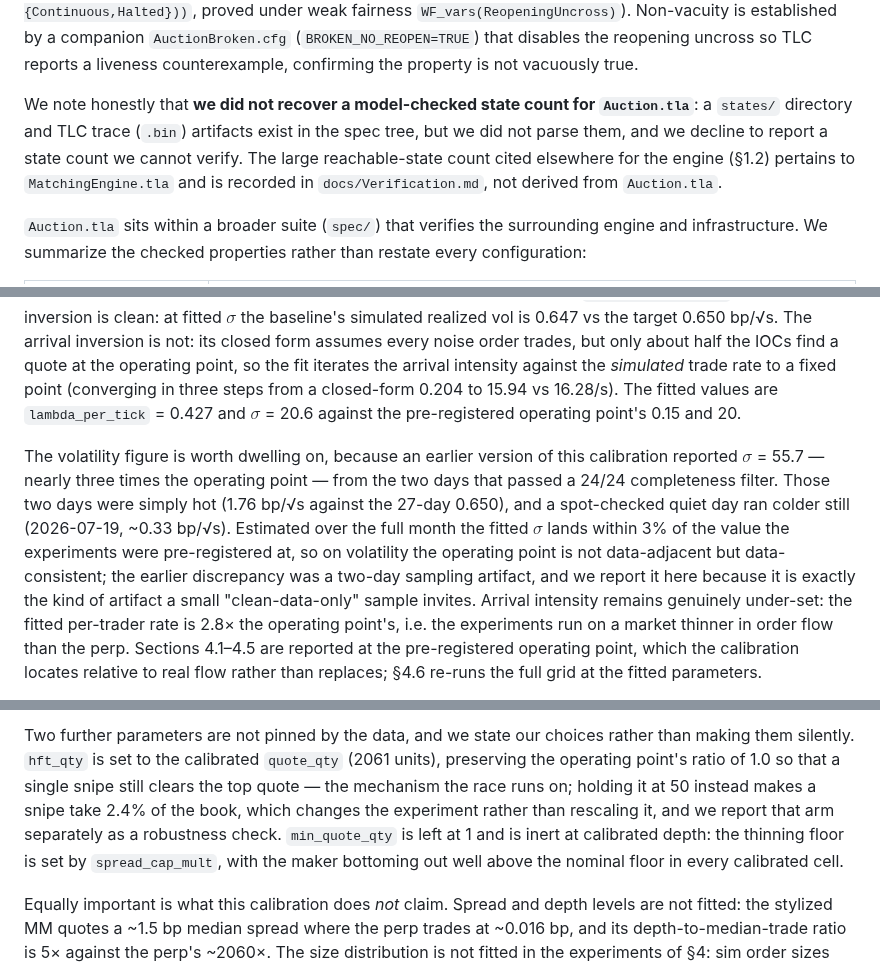
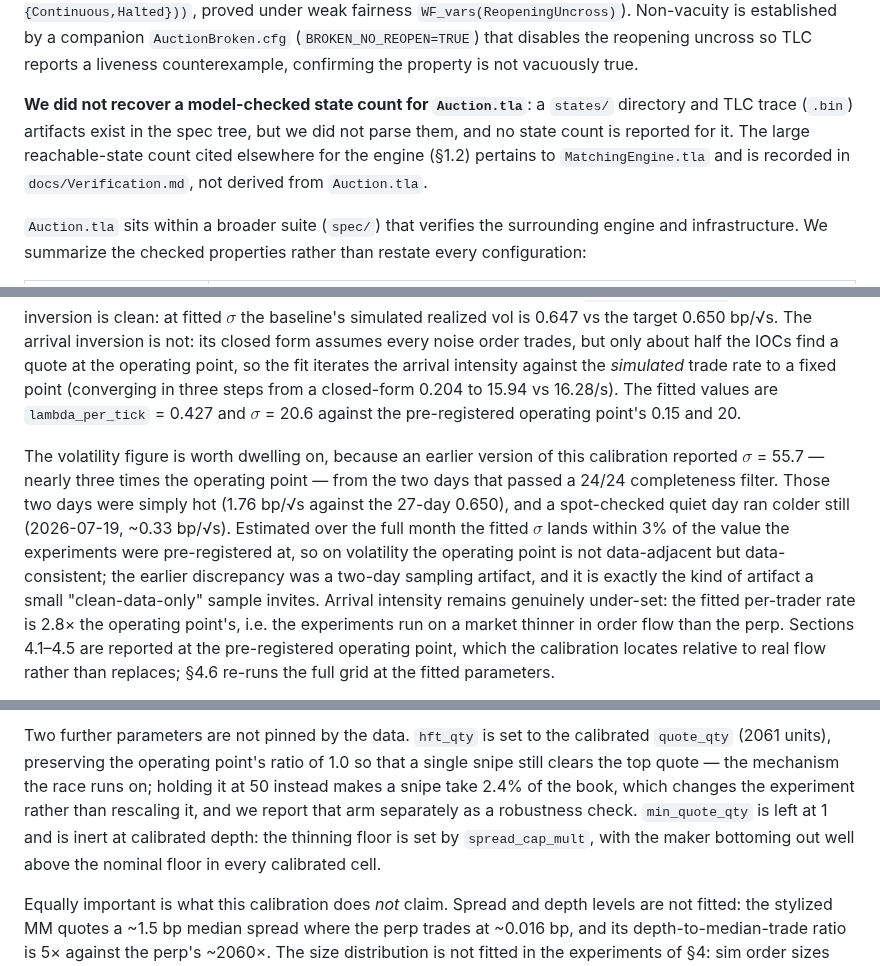
Before and after one commit to AtharvaPatil466/Order-Matching-Engine, a Markdown page: bcs_research/paper/bcs_paper_draft.md, 3 parts joined by grey strips. Rendered like a GitHub page.

```diff
--- a/bcs_research/paper/bcs_paper_draft.md
+++ b/bcs_research/paper/bcs_paper_draft.md
@@ -79,7 +80,7 @@ The directly relevant specification is **`Auction.tla`** (`spec/Auction.tla`), w
 
 As temporal/action **properties** it checks **`ValidTransitions`** (`[][ state'=state \/ <<state,state'>> \in LegalEdges ]_state` — every step is either a self-loop or a legal directed edge of the session state machine) and the **liveness** property **`VolatilityEventuallyReopens`** (`[](state=VolatilityAuction => <>(state \in {Continuous,Halted}))`, proved under weak fairness `WF_vars(ReopeningUncross)`). Non-vacuity is established by a companion `AuctionBroken.cfg` (`BROKEN_NO_REOPEN=TRUE`) that disables the reopening uncross so TLC reports a liveness counterexample, confirming the property is not vacuously true.
 
-We note honestly that **we did not recover a model-checked state count for `Auction.tla`**: a `states/` directory and TLC trace (`.bin`) artifacts exist in the spec tree, but we did not parse them, and we decline to report a state count we cannot verify. The large reachable-state count cited elsewhere for the engine (§1.2) pertains to `MatchingEngine.tla` and is recorded in `docs/Verification.md`, not derived from `Auction.tla`.
+**We did not recover a model-checked state count for `Auction.tla`**: a `states/` directory and TLC trace (`.bin`) artifacts exist in the spec tree, but we did not parse them, and no state count is reported for it. The large reachable-state count cited elsewhere for the engine (§1.2) pertains to `MatchingEngine.tla` and is recorded in `docs/Verification.md`, not derived from `Auction.tla`.
 
 `Auction.tla` sits within a broader suite (`spec/`) that verifies the surrounding engine and infrastructure. We summarize the checked properties rather than restate every configuration:
 
@@ -188,5 +189,5 @@ To discipline the operating point against real microstructure, we calibrate the
 
 The mapping between sim ticks and wall-clock is a modelling choice we fix at 1 tick = 100 ms: the market maker's 3-tick latency then means 300 ms of quote staleness — slow but plausible — while HFTs react within a tick, preserving the BCS fast/slow asymmetry at realistic crypto scales. Under that convention two environment parameters invert directly, and both fits verify by simulation (`calibration/fit.py`). The volatility inversion is clean: at fitted $\sigma$ the baseline's simulated realized vol is 0.647 vs the target 0.650 bp/√s. The arrival inversion is not: its closed form assumes every noise order trades, but only about half the IOCs find a quote at the operating point, so the fit iterates the arrival intensity against the *simulated* trade rate to a fixed point (converging in three steps from a closed-form 0.204 to 15.94 vs 16.28/s). The fitted values are `lambda_per_tick` = 0.427 and $\sigma$ = 20.6 against the pre-registered operating point's 0.15 and 20.
 
-The volatility figure is worth dwelling on, because an earlier version of this calibration reported $\sigma$ = 55.7 — nearly three times the operating point — from the two days that passed a 24/24 completeness filter. Those two days were simply hot (1.76 bp/√s against the 27-day 0.650), and a spot-checked quiet day ran colder still (2026-07-19, ~0.33 bp/√s). Estimated over the full month the fitted $\sigma$ lands within 3% of the value the experiments were pre-registered at, so on volatility the operating point is not data-adjacent but data-consistent; the earlier discrepancy was a two-day sampling artifact, and we report it here because it is exactly the kind of artifact a small "clean-data-only" sample invites. Arrival intensity remains genuinely under-set: the fitted per-trader rate is 2.8× the operating point's, i.e. the experiments run on a market thinner in order flow than the perp. Sections 4.1–4.5 are reported at the pre-registered operating point, which the calibration locates relative to real flow rather than replaces; §4.6 re-runs the full grid at the fitted parameters.
+The volatility figure is worth dwelling on, because an earlier version of this calibration reported $\sigma$ = 55.7 — nearly three times the operating point — from the two days that passed a 24/24 completeness filter. Those two days were simply hot (1.76 bp/√s against the 27-day 0.650), and a spot-checked quiet day ran colder still (2026-07-19, ~0.33 bp/√s). Estimated over the full month the fitted $\sigma$ lands within 3% of the value the experiments were pre-registered at, so on volatility the operating point is not data-adjacent but data-consistent; the earlier discrepancy was a two-day sampling artifact, and it is exactly the kind of artifact a small "clean-data-only" sample invites. Arrival intensity remains genuinely under-set: the fitted per-trader rate is 2.8× the operating point's, i.e. the experiments run on a market thinner in order flow than the perp. Sections 4.1–4.5 are reported at the pre-registered operating point, which the calibration locates relative to real flow rather than replaces; §4.6 re-runs the full grid at the fitted parameters.
 
@@ -194,5 +195,5 @@ That re-run required re-calibrating one agent parameter, and the reason is worth
 
-Two further parameters are not pinned by the data, and we state our choices rather than making them silently. `hft_qty` is set to the calibrated `quote_qty` (2061 units), preserving the operating point's ratio of 1.0 so that a single snipe still clears the top quote — the mechanism the race runs on; holding it at 50 instead makes a snipe take 2.4% of the book, which changes the experiment rather than rescaling it, and we report that arm separately as a robustness check. `min_quote_qty` is left at 1 and is inert at calibrated depth: the thinning floor is set by `spread_cap_mult`, with the maker bottoming out well above the nominal floor in every calibrated cell.
+Two further parameters are not pinned by the data. `hft_qty` is set to the calibrated `quote_qty` (2061 units), preserving the operating point's ratio of 1.0 so that a single snipe still clears the top quote — the mechanism the race runs on; holding it at 50 instead makes a snipe take 2.4% of the book, which changes the experiment rather than rescaling it, and we report that arm separately as a robustness check. `min_quote_qty` is left at 1 and is inert at calibrated depth: the thinning floor is set by `spread_cap_mult`, with the maker bottoming out well above the nominal floor in every calibrated cell.
 
 Equally important is what this calibration does *not* claim. Spread and depth levels are not fitted: the stylized MM quotes a ~1.5 bp median spread where the perp trades at ~0.016 bp, and its depth-to-median-trade ratio is 5× against the perp's ~2060×. The size distribution is not fitted in the experiments of §4: sim order sizes there are constants while real sizes are heavy-tailed (p99/p50 ≈ 670×). A lognormal size model for the calibrated re-run is implemented and parameterized ($\sigma_{\ln} = 2.80$ fitted on the p50/p99 ratio; median 1 unit with a calibrated book depth of ~2061 units, matching the real depth-to-median-trade ratio), with the disclosed compromise that a two-quantile lognormal under-predicts the p90 size ratio, 36× against the observed 59×. And the latency/race structure is not estimable from any public crypto feed — measuring races requires failed-order message data of the kind Aquilina, Budish, and O'Neill (2022) obtained from a regulator — so `hft_latency_us` and the race remain swept design parameters throughout. The calibrated claim is therefore deliberately narrow: the *environment* the agents trade in (arrival intensity, fundamental volatility) is disciplined by data; the strategic structure is designed, not estimated.
 
```
Also changed, not shown: other parts of bcs_research/paper/bcs_paper_draft.md (+30 -29 lines), bcs_research/results/figures/fig3a_rent_per_hft.png, bcs_research/results/figures/fig6a_rent_per_hft_calibrated.png, 3 other files.
